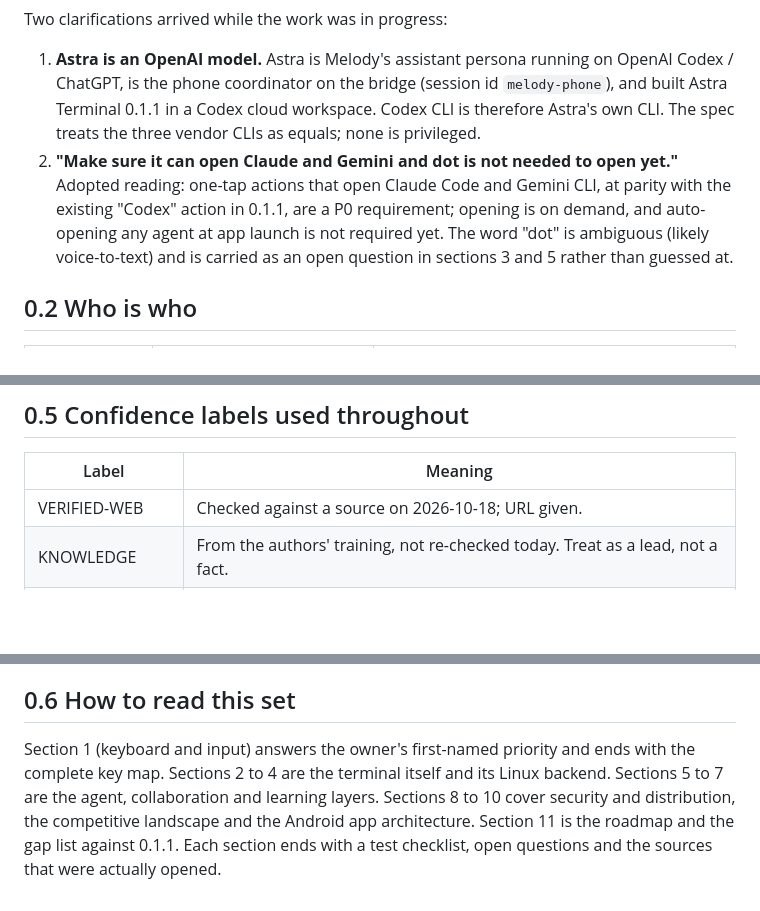
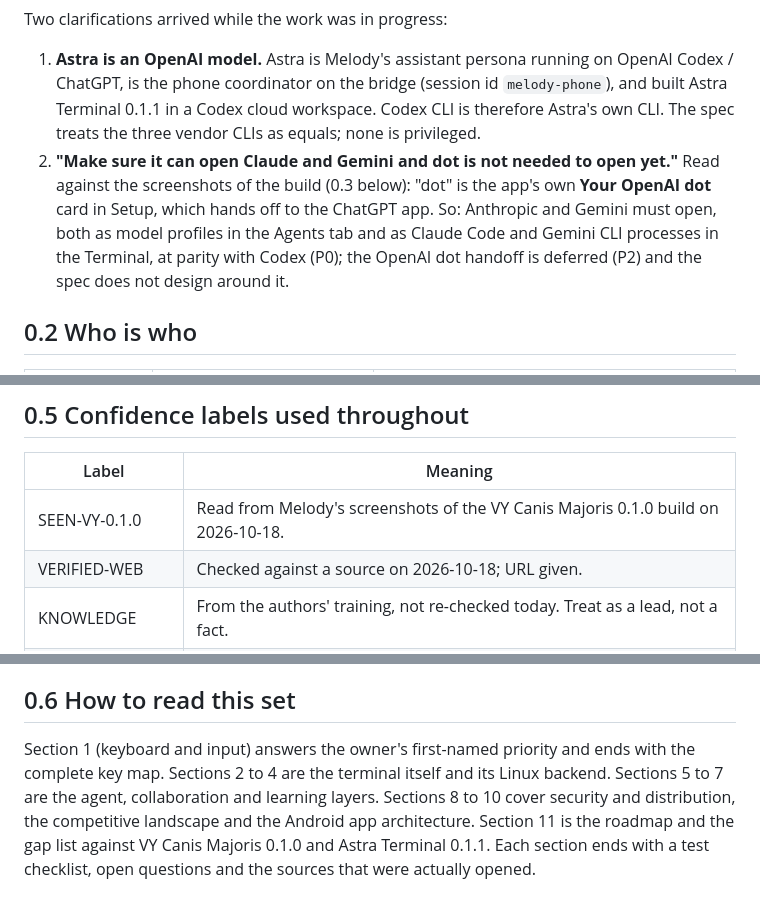
Before and after one commit to melodydashora/MCP-GPT-AGENT-Manager-, a Markdown page: docs/astra-terminal/00-context-and-method.md, 3 parts joined by grey strips. Rendered like a GitHub page; blank space fills up the shorter version.

```diff
--- a/docs/astra-terminal/00-context-and-method.md
+++ b/docs/astra-terminal/00-context-and-method.md
@@ -11,7 +11,7 @@ It was produced on 2026-10-18 by a Claude Code cloud session on request of the o
 Two clarifications arrived while the work was in progress:
 
 1. **Astra is an OpenAI model.** Astra is Melody's assistant persona running on OpenAI Codex / ChatGPT, is the phone coordinator on the bridge (session id `melody-phone`), and built Astra Terminal 0.1.1 in a Codex cloud workspace. Codex CLI is therefore Astra's own CLI. The spec treats the three vendor CLIs as equals; none is privileged.
-2. **"Make sure it can open Claude and Gemini and dot is not needed to open yet."** Adopted reading: one-tap actions that open Claude Code and Gemini CLI, at parity with the existing "Codex" action in 0.1.1, are a P0 requirement; opening is on demand, and auto-opening any agent at app launch is not required yet. The word "dot" is ambiguous (likely voice-to-text) and is carried as an open question in sections 3 and 5 rather than guessed at.
+2. **"Make sure it can open Claude and Gemini and dot is not needed to open yet."** Read against the screenshots of the build (0.3 below): "dot" is the app's own **Your OpenAI dot** card in Setup, which hands off to the ChatGPT app. So: Anthropic and Gemini must open, both as model profiles in the Agents tab and as Claude Code and Gemini CLI processes in the Terminal, at parity with Codex (P0); the OpenAI dot handoff is deferred (P2) and the spec does not design around it.
 
 ## 0.2 Who is who
 
@@ -46,6 +58,7 @@ Ten design dimensions were researched in parallel by independent agents, each wi
 
 | Label | Meaning |
 |---|---|
+| SEEN-VY-0.1.0 | Read from Melody's screenshots of the VY Canis Majoris 0.1.0 build on 2026-10-18. |
 | VERIFIED-WEB | Checked against a source on 2026-10-18; URL given. |
 | KNOWLEDGE | From the authors' training, not re-checked today. Treat as a lead, not a fact. |
 | INFERRED | The authors' reasoning; untested. |
@@ -56,4 +69,4 @@ Priorities: **P0** needed before anything works reliably on the phone; **P1** wh
 
 ## 0.6 How to read this set
 
-Section 1 (keyboard and input) answers the owner's first-named priority and ends with the complete key map. Sections 2 to 4 are the terminal itself and its Linux backend. Sections 5 to 7 are the agent, collaboration and learning layers. Sections 8 to 10 cover security and distribution, the competitive landscape and the Android app architecture. Section 11 is the roadmap and the gap list against 0.1.1. Each section ends with a test checklist, open questions and the sources that were actually opened.
+Section 1 (keyboard and input) answers the owner's first-named priority and ends with the complete key map. Sections 2 to 4 are the terminal itself and its Linux backend. Sections 5 to 7 are the agent, collaboration and learning layers. Sections 8 to 10 cover security and distribution, the competitive landscape and the Android app architecture. Section 11 is the roadmap and the gap list against VY Canis Majoris 0.1.0 and Astra Terminal 0.1.1. Each section ends with a test checklist, open questions and the sources that were actually opened.
```
Also changed, not shown: other parts of docs/astra-terminal/00-context-and-method.md (+14 -2 lines).
